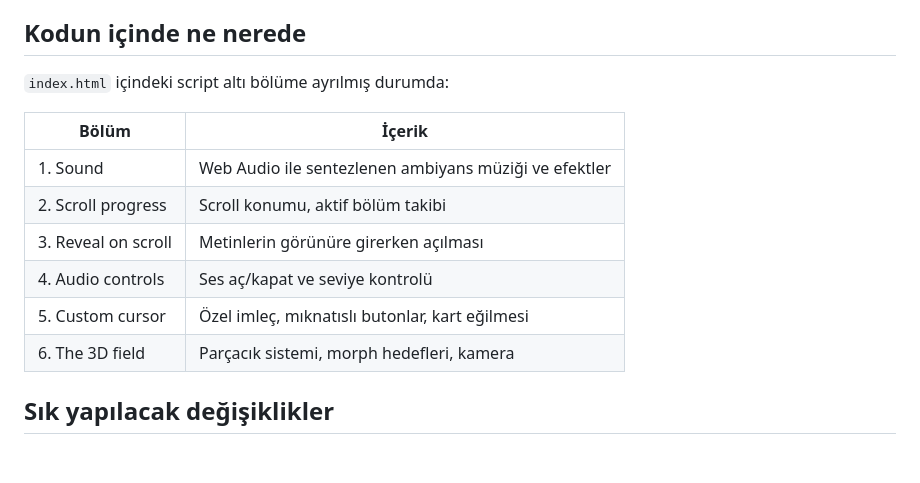
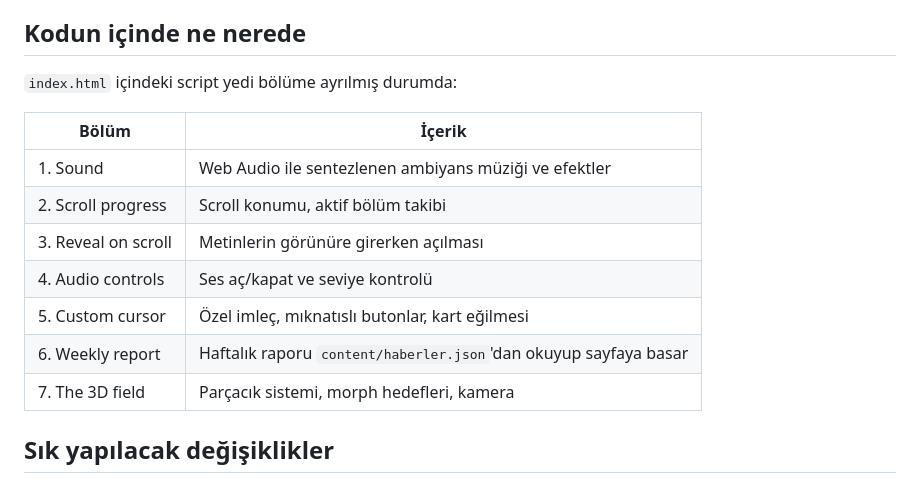
Before and after one commit to atilimai/Atilim_AI_Web, a Markdown page: README.md, the part around the change. GitHub-like rendering; blank space fills up the shorter version.

Commit message:
README: bölüm tablosuna eksik Weekly report satırını ekle
index.html içindeki script yedi bölüme ayrılmış ama tablo altısını
sayıyordu; content/haberler.json'ı render eden bölüm hiç listelenmemiş,
3D field de yanlışlıkla 6 numarayla duruyordu.

Co-Authored-By: Claude Opus 5 <noreply@anthropic.com>

```diff
--- a/README.md
+++ b/README.md
@@ -29,7 +29,7 @@ Tek dosya olması bilinçli bir tercih: prototipin bağımlılığı yok, kimse
 
 ## Kodun içinde ne nerede
 
-`index.html` içindeki script altı bölüme ayrılmış durumda:
+`index.html` içindeki script yedi bölüme ayrılmış durumda:
 
 | Bölüm | İçerik |
 |---|---|
@@ -38,7 +38,8 @@ Tek dosya olması bilinçli bir tercih: prototipin bağımlılığı yok, kimse
 | 3. Reveal on scroll | Metinlerin görünüre girerken açılması |
 | 4. Audio controls | Ses aç/kapat ve seviye kontrolü |
 | 5. Custom cursor | Özel imleç, mıknatıslı butonlar, kart eğilmesi |
-| 6. The 3D field | Parçacık sistemi, morph hedefleri, kamera |
+| 6. Weekly report | Haftalık raporu `content/haberler.json`'dan okuyup sayfaya basar |
+| 7. The 3D field | Parçacık sistemi, morph hedefleri, kamera |
 
 ## Sık yapılacak değişiklikler
 
```
